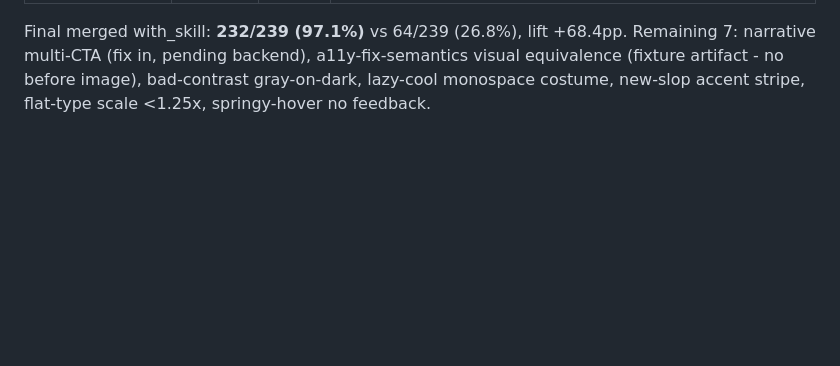
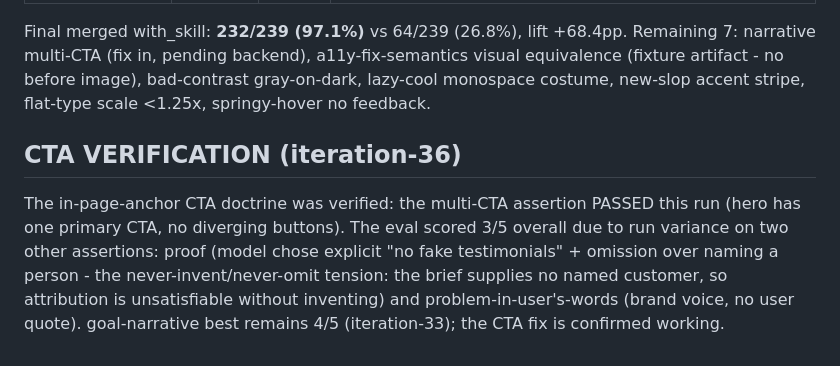
Before and after one commit to TudeOrangBiasa/design-skill, a Markdown page: evals/BASELINE-SPECIMENS.md, the part around the change. Drawn GitHub-style; blank space fills up the shorter version.

Commit message:
evals: CTA fix verified (iteration-36); proof assertion shows never-invent/never-omit tension
The multi-CTA assertion passes now. The run scored 3/5 on variance: proof
fails when the brief has no named customer (model omits rather than
invents - judge still fails it), problem-beat swings to brand voice. Best
goal-narrative remains 4/5.

```diff
--- a/evals/BASELINE-SPECIMENS.md
+++ b/evals/BASELINE-SPECIMENS.md
@@ -172,3 +172,7 @@ Doctrine: attributable proof (never invent, never omit), register-fit bans track
 | goal-narrative | 3/5 | **4/5** | Proof attributable now passes; multi-CTA remains. The in-page-anchor doctrine fix (56bdb88) is committed but UNVERIFIED: go API-caps the longest generation, zen free 429s (rate limit). |
 
 Final merged with_skill: **232/239 (97.1%)** vs 64/239 (26.8%), lift +68.4pp. Remaining 7: narrative multi-CTA (fix in, pending backend), a11y-fix-semantics visual equivalence (fixture artifact - no before image), bad-contrast gray-on-dark, lazy-cool monospace costume, new-slop accent stripe, flat-type scale <1.25x, springy-hover no feedback.
+
+## CTA VERIFICATION (iteration-36)
+
+The in-page-anchor CTA doctrine was verified: the multi-CTA assertion PASSED this run (hero has one primary CTA, no diverging buttons). The eval scored 3/5 overall due to run variance on two other assertions: proof (model chose explicit "no fake testimonials" + omission over naming a person - the never-invent/never-omit tension: the brief supplies no named customer, so attribution is unsatisfiable without inventing) and problem-in-user's-words (brand voice, no user quote). goal-narrative best remains 4/5 (iteration-33); the CTA fix is confirmed working.
```
